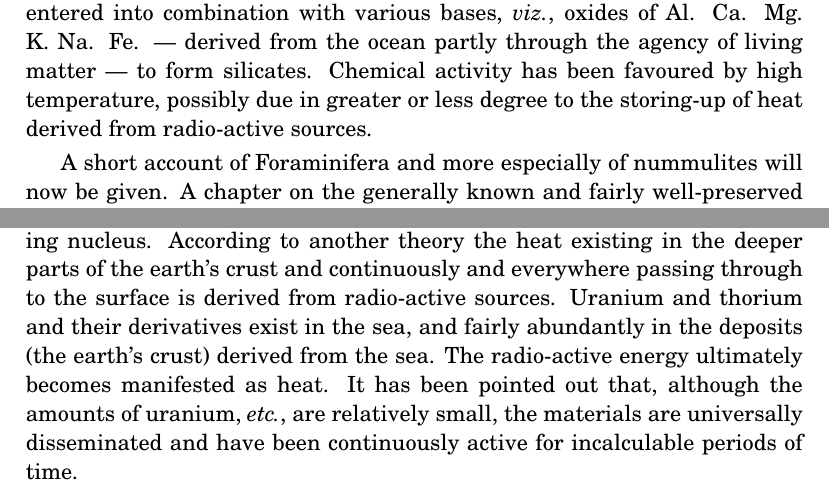
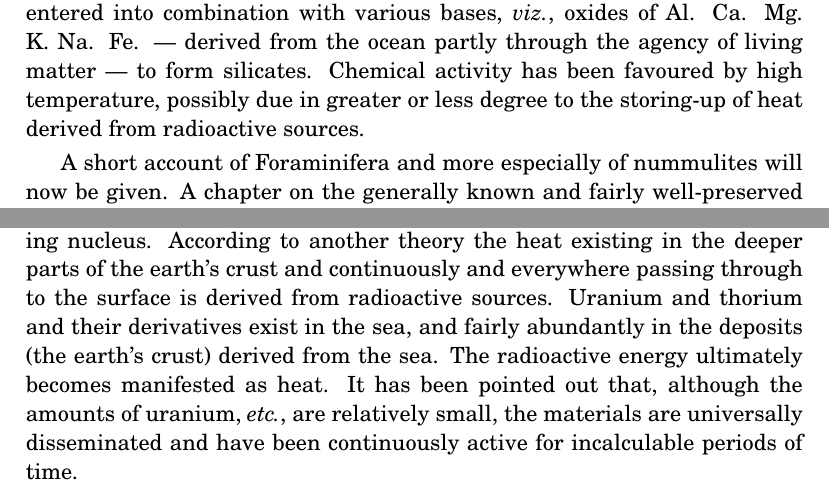
Before and after one commit to solaranamnesis/randolph-kirkpatrick, a LaTeX document (nummulosphere/part-3-full-text-english.tex): two parts of pages 107 and 195 of 367, joined at a grey line, cut so that both start at the same text. Compiled offline with pdfLaTeX.

Commit message:
Update part-3-full-text-english.tex

```diff
--- a/nummulosphere/part-3-full-text-english.tex
+++ b/nummulosphere/part-3-full-text-english.tex
@@ -1361,7 +1361,7 @@ In the preceding chapters, facts concerning organic life at the surface and on t
 
 Detailed investigation now confirms this expectation by revealing the fact that the lithosphere is mainly composed of a mineralized deposit of Foraminiferal shells belonging to the genus \emph{Nummulites}\index{Nummulites}, the deposit being either ``primary'' (\emph{i.e.}, as originally accumulated) or detrital.
 
-The more recent primary deposits (Cainozoic to Archaeozoic) --- either unaltered, or silicified into flints, gaizes, phthanites\index{phthanites}, \emph{etc.} --- are composed chiefly of calcium carbonate or silica\index{silica}, wholly or partly of organic origin. In the more ancient deposits, commonly known as igneous rocks, the silica\index{silica} has entered into combination with various bases, \emph{viz.}, oxides of Al. Ca. Mg. K. Na. Fe. --- derived from the ocean\index{ocean} partly through the agency of living matter --- to form silicates. Chemical activity has been favoured by high temperature, possibly due in greater or less degree to the storing-up of heat derived from radio-active sources.
+The more recent primary deposits (Cainozoic to Archaeozoic) --- either unaltered, or silicified into flints, gaizes, phthanites\index{phthanites}, \emph{etc.} --- are composed chiefly of calcium carbonate or silica\index{silica}, wholly or partly of organic origin. In the more ancient deposits, commonly known as igneous rocks, the silica\index{silica} has entered into combination with various bases, \emph{viz.}, oxides of Al. Ca. Mg. K. Na. Fe. --- derived from the ocean\index{ocean} partly through the agency of living matter --- to form silicates. Chemical activity has been favoured by high temperature, possibly due in greater or less degree to the storing-up of heat derived from radioactive sources.
 
 A short account of Foraminifera\index{Foraminifera} and more especially of nummulites\index{nummulites} will now be given. A chapter on the generally known and fairly well-preserved nummulites\index{nummulites} of the Eocene period will be followed by one on the nummulites\index{nummulites} of igneous rocks and meteorites\index{meteorite}. Pre-Eocene nummulitic limestones\index{limestones} from Mesozoic to basal Archaeozoic have already been referred to in Chapters 2 and 3.
 \begin{figure}[H]
@@ -2504,7 +2504,7 @@ Dissolved silica\index{silica} has become diffused through the deposits of nummu
 
 In the most ancient nummulitic deposits, the action of heat has caused the silica\index{silica} to enter into combination with aluminium, magnesium, calcium, iron, sodium and potassium to form silicates. These crystalline masses of silicates are known as igneous rocks. The nummulitic structure is to be seen without difficulty by the trained observer.
 
-The heating of the oldest silicated deposits of shells has been attributed to contraction of the earth\index{earth} (due to cooling in cold space), followed by folding and crumpling of the crust in the course of adjustment to the shrinking nucleus. According to another theory the heat existing in the deeper parts of the earth\index{earth}'s crust and continuously and everywhere passing through to the surface is derived from radio-active sources. Uranium and thorium and their derivatives exist in the sea, and fairly abundantly in the deposits (the earth\index{earth}'s crust) derived from the sea. The radio-active energy ultimately becomes manifested as heat. It has been pointed out that, although the amounts of uranium\index{uranium}, \emph{etc.}, are relatively small, the materials are universally disseminated and have been continuously active for incalculable periods of time.
+The heating of the oldest silicated deposits of shells has been attributed to contraction of the earth\index{earth} (due to cooling in cold space), followed by folding and crumpling of the crust in the course of adjustment to the shrinking nucleus. According to another theory the heat existing in the deeper parts of the earth\index{earth}'s crust and continuously and everywhere passing through to the surface is derived from radioactive sources. Uranium and thorium and their derivatives exist in the sea, and fairly abundantly in the deposits (the earth\index{earth}'s crust) derived from the sea. The radioactive energy ultimately becomes manifested as heat. It has been pointed out that, although the amounts of uranium\index{uranium}, \emph{etc.}, are relatively small, the materials are universally disseminated and have been continuously active for incalculable periods of time.
 
 The softened or melted rocks become squeezed up through the overlying crust in which they form dykes\index{dykes} and sills\index{sills}; or the material may pour out or burst out through the surface and form lava\index{lava} flows and conical heaps. If the force of eruption is very great, lumps and dust may burst through the atmosphere and escape terrestrial control. Such material in the course of its new orbit will cross from time to time the earth\index{earth}'s orbit. If the earth\index{earth} happens to be there at the same moment, the fragments and particles travelling with terrific velocity will plunge into our aerial ocean\index{ocean} and be seen as shooting stars and meteorites\index{meteorite}. I have found nummulitic structure in all the meteorites\index{meteorite} I have examined in the British Museum.
 
```
